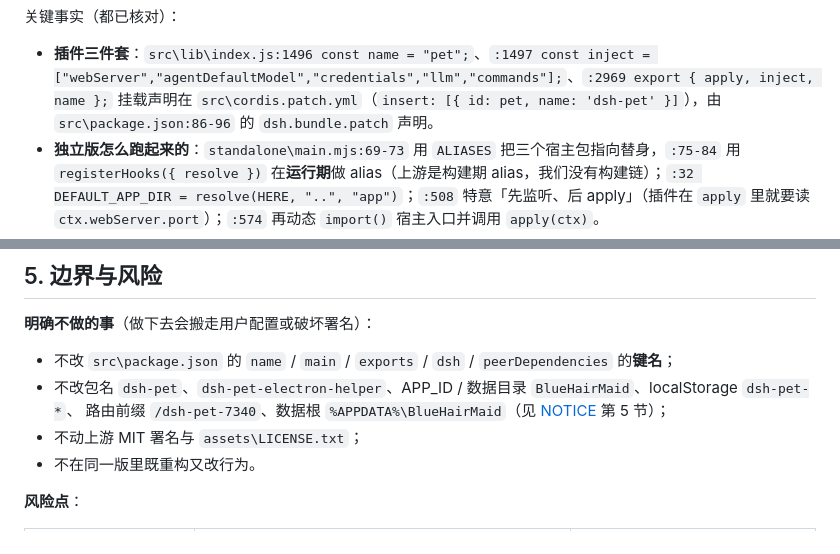
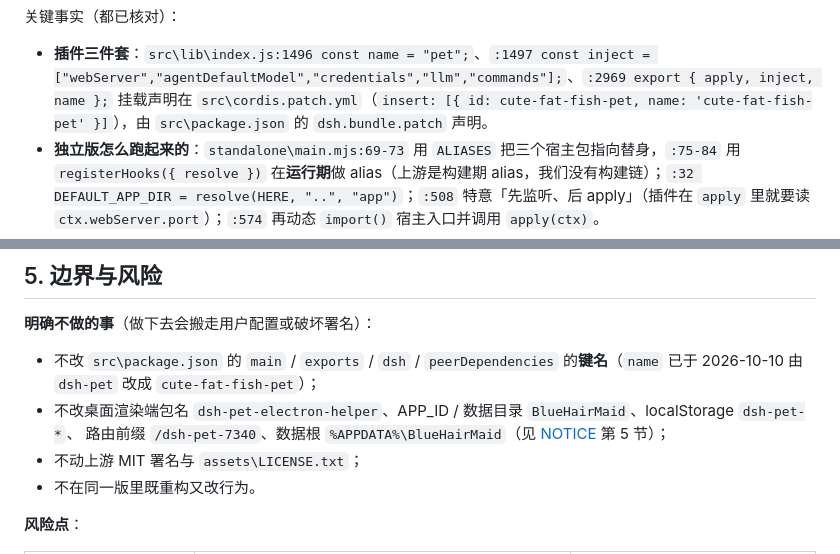
Before and after one commit to 12we21/cute-fat-fish-pet, a Markdown page: docs/architecture-roadmap.zh-CN.md, 2 parts joined by grey strips. GitHub-like rendering.

Commit message:
docs: correct the seven current-state docs after the dsh-pet -> cute-fat-fish-pet rename

```diff
--- a/docs/architecture-roadmap.zh-CN.md
+++ b/docs/architecture-roadmap.zh-CN.md
@@ -36,7 +36,7 @@
 关键事实（都已核对）：
 
 - **插件三件套**：`src\lib\index.js:1496 const name = "pet";`、`:1497 const inject = ["webServer","agentDefaultModel","credentials","llm","commands"];`、`:2969 export { apply, inject, name };`
-  挂载声明在 `src\cordis.patch.yml`（`insert: [{ id: pet, name: 'dsh-pet' }]`），由 `src\package.json:86-96` 的 `dsh.bundle.patch` 声明。
+  挂载声明在 `src\cordis.patch.yml`（`insert: [{ id: cute-fat-fish-pet, name: 'cute-fat-fish-pet' }]`），由 `src\package.json` 的 `dsh.bundle.patch` 声明。
 - **独立版怎么跑起来的**：`standalone\main.mjs:69-73` 用 `ALIASES` 把三个宿主包指向替身，`:75-84` 用 `registerHooks({ resolve })` 在**运行期**做 alias（上游是构建期 alias，我们没有构建链）；`:32 DEFAULT_APP_DIR = resolve(HERE, "..", "app")`；`:508` 特意「先监听、后 apply」（插件在 `apply` 里就要读 `ctx.webServer.port`）；`:574` 再动态 `import()` 宿主入口并调用 `apply(ctx)`。
 - **`standalone\` 已经证明核心是宿主无关的**：伪 ctx 只实现了插件真正用到的那点表面，插件照样完整跑起来。
 - **桌面桌宠其实早就和 DSH 无关**：`src\runtime\electron-helper\main.js:504` 用 `loadFile('index.html')` 装载**自己的**渲染端（`index.html:169-173` 引入 `shared-core.js / constants.js / sprite.js / events.js / renderer.js`），它不加载 `lib/client.js`。`lib/client.js`（浏览器半侧，4066 行）只服务「在 DSH 网页里出现的那只宠物」。
@@ -196,8 +196,8 @@ src\lib\client.js           ← 浏览器半侧：不再自己拼 URL，base 由
 
 **明确不做的事**（做下去会搬走用户配置或破坏署名）：
 
-- 不改 `src\package.json` 的 `name` / `main` / `exports` / `dsh` / `peerDependencies` 的**键名**；
-- 不改包名 `dsh-pet`、`dsh-pet-electron-helper`、APP_ID / 数据目录 `BlueHairMaid`、localStorage `dsh-pet-*`、
+- 不改 `src\package.json` 的 `main` / `exports` / `dsh` / `peerDependencies` 的**键名**（`name` 已于 2026-10-10 由 `dsh-pet` 改成 `cute-fat-fish-pet`）；
+- 不改桌面渲染端包名 `dsh-pet-electron-helper`、APP_ID / 数据目录 `BlueHairMaid`、localStorage `dsh-pet-*`、
   路由前缀 `/dsh-pet-7340`、数据根 `%APPDATA%\BlueHairMaid`（见 [NOTICE](../NOTICE.md) 第 5 节）；
 - 不动上游 MIT 署名与 `assets\LICENSE.txt`；
 - 不在同一版里既重构又改行为。
```
